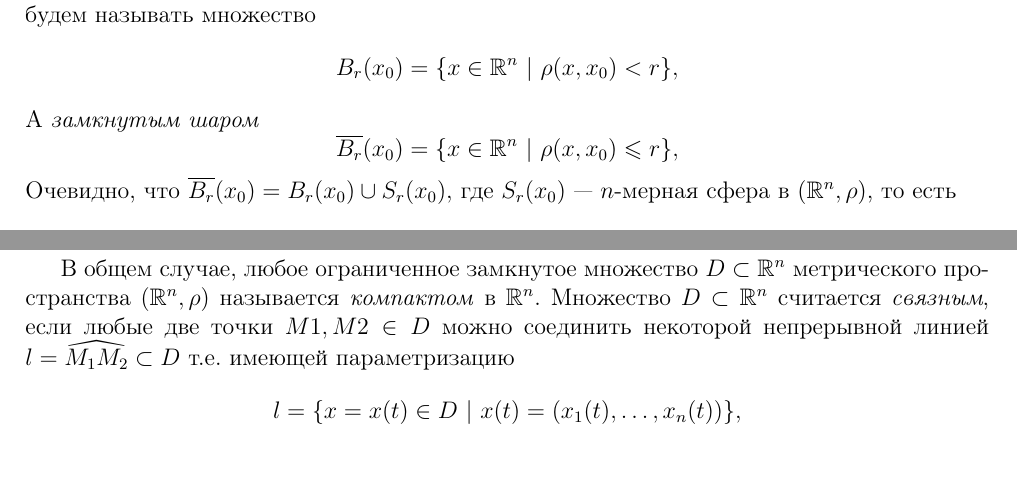
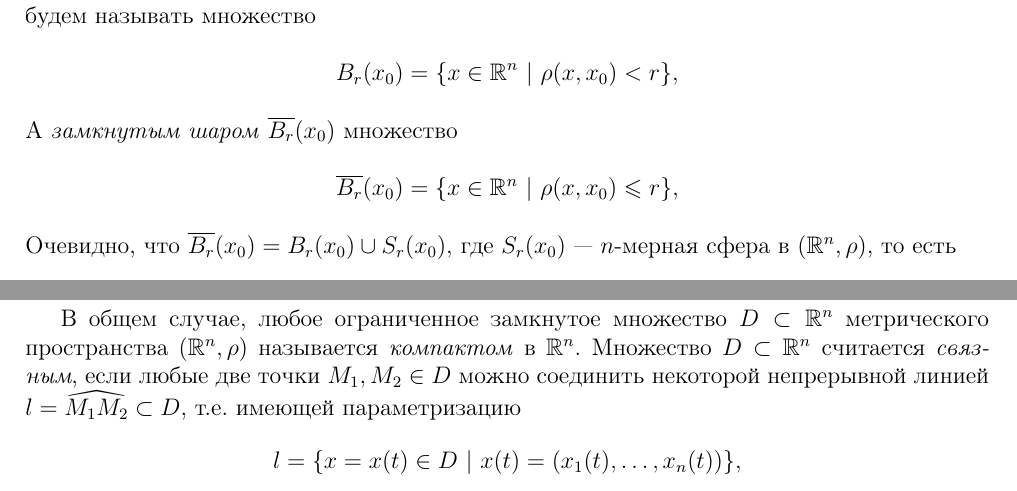
Before and after one commit to alex65536/bulatov-lectures, a LaTeX document (tex/chapter1/lec2.tex): two parts of pages 1 and 3 of 3, joined at a grey line, cut so that both start at the same text. Compiled offline with pdfLaTeX.

Commit message:
Ещё пару исправлений.

```diff
--- a/tex/chapter1/lec2.tex
+++ b/tex/chapter1/lec2.tex
@@ -21,7 +21,7 @@
   \[
   B_r(x_0) = \{x \in \R^n\ |\ \rho(x, x_0) < r\},
   \]
-  А \emph{замкнутым шаром}
+  А \emph{замкнутым шаром} $\overline{B_r}(x_0)$ множество
   \[
   \overline{B_r}(x_0) = \{x \in \R^n\ |\ \rho(x, x_0) \leqslant r\},
   \]
@@ -185,9 +185,8 @@
   \R^n$ метрического пространства $ (\R^n, \rho) $ называется
   \emph{компактом} в $\R^n$.
   Множество $D \subset \R^n$ считается \emph{связным}, если любые две точки
-  $M1,M2 \in D $ можно соединить некоторой непрерывной линией $ l =
-  \widehat{M_1M_2} \subset D$
-  т.е. имеющей параметризацию
+  $M_1,M_2 \in D $ можно соединить некоторой непрерывной линией $ l =
+  \widehat{M_1M_2} \subset D$, т.е. имеющей параметризацию
   \[
     l = \{x = x(t) \in D\ |\ x(t) = (x_1(t), \dots, x_n(t))\},
   \]
```
Also changed, not shown: tex/chapter1/lec2.tex (4 more changed lines).
